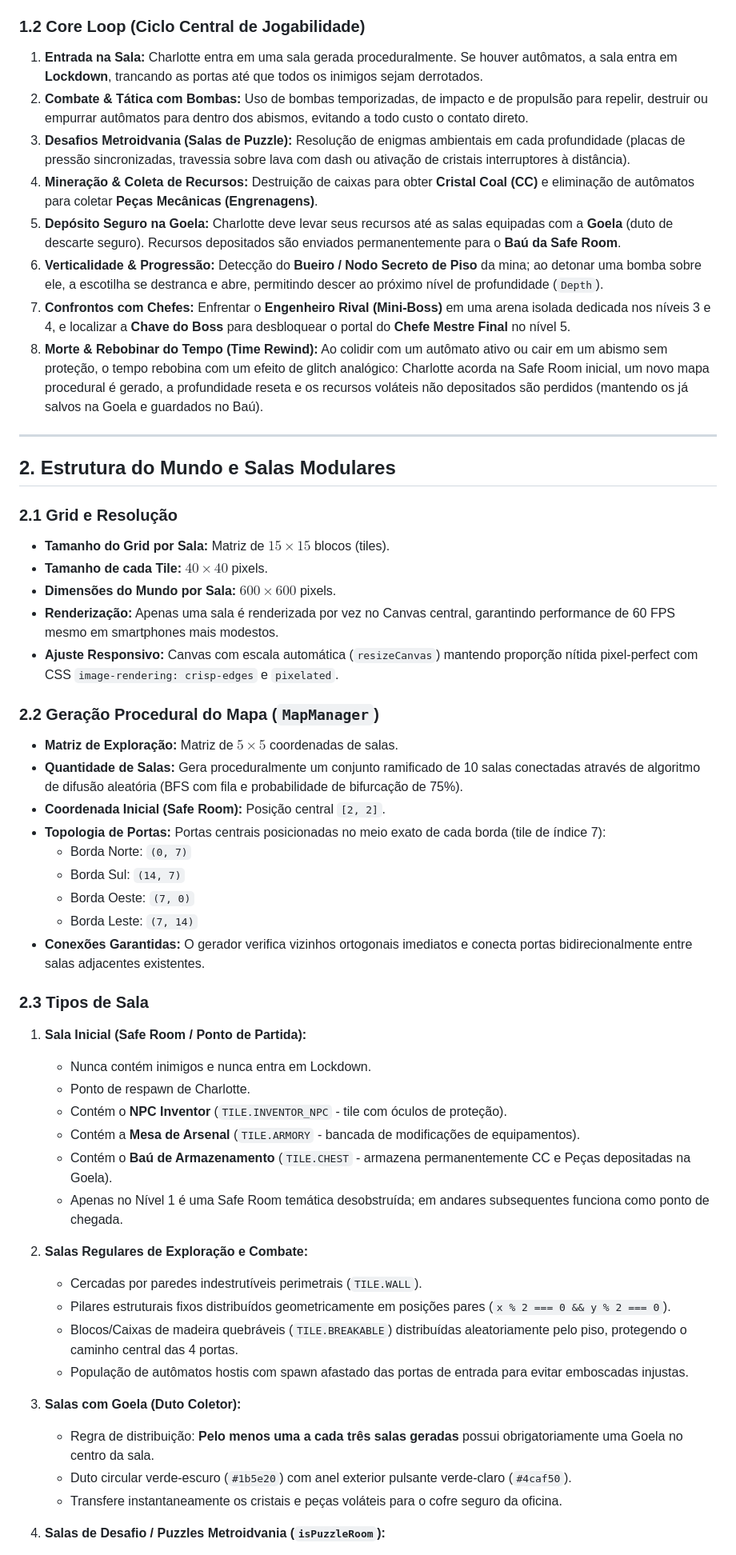
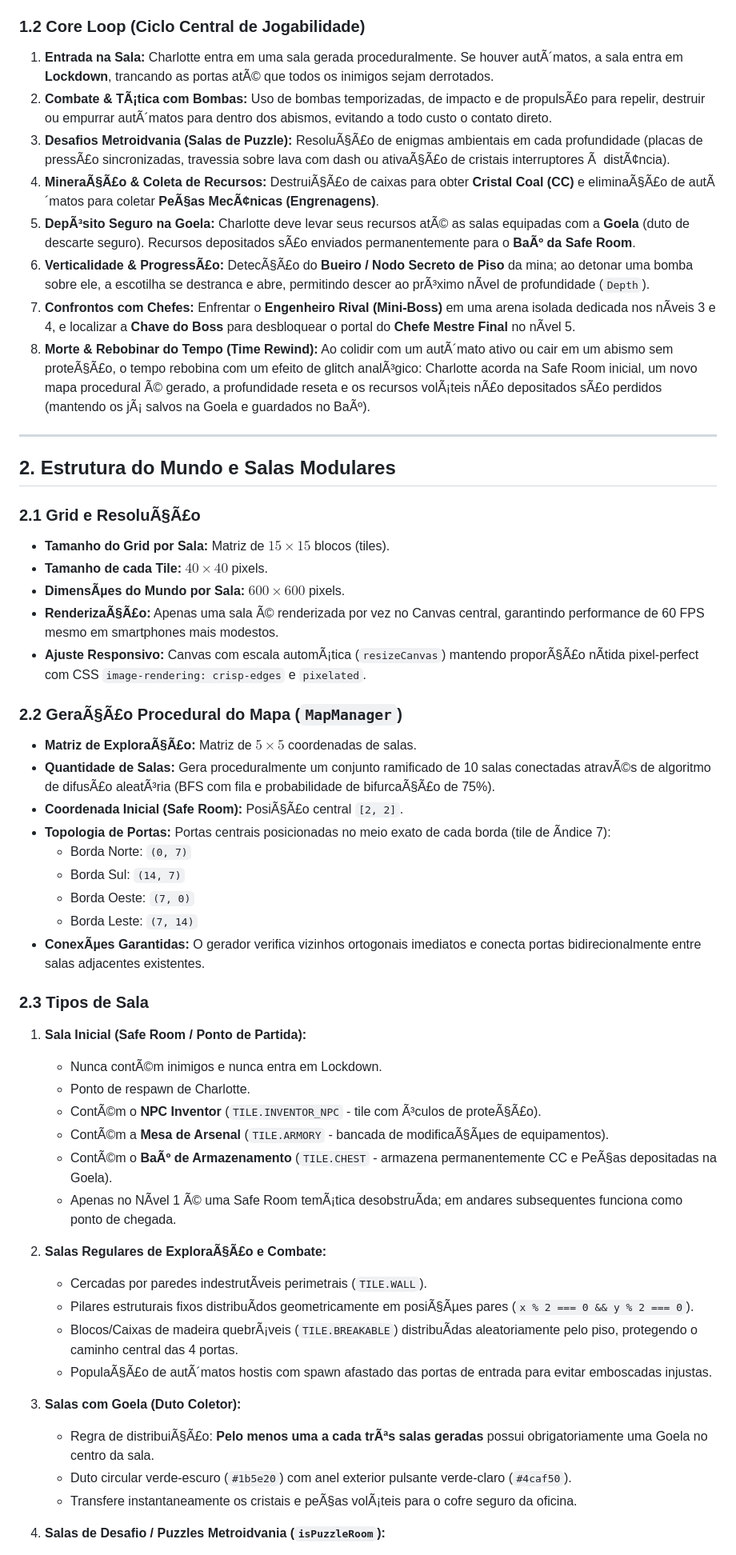
Before and after one commit to VictorLopesD/RogueBomb, a Markdown page: GDD.md, the part around one of its changes. Shown at 80% size. Drawn GitHub-style.

```diff
--- a/GDD.md
+++ b/GDD.md
@@ -14,54 +39,54 @@
 
 ### 1.2 Core Loop (Ciclo Central de Jogabilidade)
-1. **Entrada na Sala:** Charlotte entra em uma sala gerada proceduralmente. Se houver autômatos, a sala entra em **Lockdown**, trancando as portas até que todos os inimigos sejam derrotados.
-2. **Combate & Tática com Bombas:** Uso de bombas temporizadas, de impacto e de propulsão para repelir, destruir ou empurrar autômatos para dentro dos abismos, evitando a todo custo o contato direto.
-3. **Desafios Metroidvania (Salas de Puzzle):** Resolução de enigmas ambientais em cada profundidade (placas de pressão sincronizadas, travessia sobre lava com dash ou ativação de cristais interruptores à distância).
-4. **Mineração & Coleta de Recursos:** Destruição de caixas para obter **Cristal Coal (CC)** e eliminação de autômatos para coletar **Peças Mecânicas (Engrenagens)**.
-5. **Depósito Seguro na Goela:** Charlotte deve levar seus recursos até as salas equipadas com a **Goela** (duto de descarte seguro). Recursos depositados são enviados permanentemente para o **Baú da Safe Room**.
-6. **Verticalidade & Progressão:** Detecção do **Bueiro / Nodo Secreto de Piso** da mina; ao detonar uma bomba sobre ele, a escotilha se destranca e abre, permitindo descer ao próximo nível de profundidade (`Depth`).
-7. **Confrontos com Chefes:** Enfrentar o **Engenheiro Rival (Mini-Boss)** em uma arena isolada dedicada nos níveis 3 e 4, e localizar a **Chave do Boss** para desbloquear o portal do **Chefe Mestre Final** no nível 5.
-8. **Morte & Rebobinar do Tempo (Time Rewind):** Ao colidir com um autômato ativo ou cair em um abismo sem proteção, o tempo rebobina com um efeito de glitch analógico: Charlotte acorda na Safe Room inicial, um novo mapa procedural é gerado, a profundidade reseta e os recursos voláteis não depositados são perdidos (mantendo os já salvos na Goela e guardados no Baú).
+1. **Entrada na Sala:** Charlotte entra em uma sala gerada proceduralmente. Se houver autÃ´matos, a sala entra em **Lockdown**, trancando as portas atÃ© que todos os inimigos sejam derrotados.
+2. **Combate & TÃ¡tica com Bombas:** Uso de bombas temporizadas, de impacto e de propulsÃ£o para repelir, destruir ou empurrar autÃ´matos para dentro dos abismos, evitando a todo custo o contato direto.
+3. **Desafios Metroidvania (Salas de Puzzle):** ResoluÃ§Ã£o de enigmas ambientais em cada profundidade (placas de pressÃ£o sincronizadas, travessia sobre lava com dash ou ativaÃ§Ã£o de cristais interruptores Ã  distÃ¢ncia).
+4. **MineraÃ§Ã£o & Coleta de Recursos:** DestruiÃ§Ã£o de caixas para obter **Cristal Coal (CC)** e eliminaÃ§Ã£o de autÃ´matos para coletar **PeÃ§as MecÃ¢nicas (Engrenagens)**.
+5. **DepÃ³sito Seguro na Goela:** Charlotte deve levar seus recursos atÃ© as salas equipadas com a **Goela** (duto de descarte seguro). Recursos depositados sÃ£o enviados permanentemente para o **BaÃº da Safe Room**.
+6. **Verticalidade & ProgressÃ£o:** DetecÃ§Ã£o do **Bueiro / Nodo Secreto de Piso** da mina; ao detonar uma bomba sobre ele, a escotilha se destranca e abre, permitindo descer ao prÃ³ximo nÃ­vel de profundidade (`Depth`).
+7. **Confrontos com Chefes:** Enfrentar o **Engenheiro Rival (Mini-Boss)** em uma arena isolada dedicada nos nÃ­veis 3 e 4, e localizar a **Chave do Boss** para desbloquear o portal do **Chefe Mestre Final** no nÃ­vel 5.
+8. **Morte & Rebobinar do Tempo (Time Rewind):** Ao colidir com um autÃ´mato ativo ou cair em um abismo sem proteÃ§Ã£o, o tempo rebobina com um efeito de glitch analÃ³gico: Charlotte acorda na Safe Room inicial, um novo mapa procedural Ã© gerado, a profundidade reseta e os recursos volÃ¡teis nÃ£o depositados sÃ£o perdidos (mantendo os jÃ¡ salvos na Goela e guardados no BaÃº).
 
 ---
 
 ## 2. Estrutura do Mundo e Salas Modulares
 
-### 2.1 Grid e Resolução
+### 2.1 Grid e ResoluÃ§Ã£o
 - **Tamanho do Grid por Sala:** Matriz de $15 \times 15$ blocos (tiles).
 - **Tamanho de cada Tile:** $40 \times 40$ pixels.
-- **Dimensões do Mundo por Sala:** $600 \times 600$ pixels.
-- **Renderização:** Apenas uma sala é renderizada por vez no Canvas central, garantindo performance de 60 FPS mesmo em smartphones mais modestos.
-- **Ajuste Responsivo:** Canvas com escala automática (`resizeCanvas`) mantendo proporção nítida pixel-perfect com CSS `image-rendering: crisp-edges` e `pixelated`.
+- **DimensÃµes do Mundo por Sala:** $600 \times 600$ pixels.
+- **RenderizaÃ§Ã£o:** Apenas uma sala Ã© renderizada por vez no Canvas central, garantindo performance de 60 FPS mesmo em smartphones mais modestos.
+- **Ajuste Responsivo:** Canvas com escala automÃ¡tica (`resizeCanvas`) mantendo proporÃ§Ã£o nÃ­tida pixel-perfect com CSS `image-rendering: crisp-edges` e `pixelated`.
 
-### 2.2 Geração Procedural do Mapa (`MapManager`)
-- **Matriz de Exploração:** Matriz de $5 \times 5$ coordenadas de salas.
-- **Quantidade de Salas:** Gera proceduralmente um conjunto ramificado de 10 salas conectadas através de algoritmo de difusão aleatória (BFS com fila e probabilidade de bifurcação de 75%).
-- **Coordenada Inicial (Safe Room):** Posição central `[2, 2]`.
-- **Topologia de Portas:** Portas centrais posicionadas no meio exato de cada borda (tile de índice 7):
+### 2.2 GeraÃ§Ã£o Procedural do Mapa (`MapManager`)
+- **Matriz de ExploraÃ§Ã£o:** Matriz de $5 \times 5$ coordenadas de salas.
+- **Quantidade de Salas:** Gera proceduralmente um conjunto ramificado de 10 salas conectadas atravÃ©s de algoritmo de difusÃ£o aleatÃ³ria (BFS com fila e probabilidade de bifurcaÃ§Ã£o de 75%).
+- **Coordenada Inicial (Safe Room):** PosiÃ§Ã£o central `[2, 2]`.
+- **Topologia de Portas:** Portas centrais posicionadas no meio exato de cada borda (tile de Ã­ndice 7):
   - Borda Norte: `(0, 7)`
   - Borda Sul: `(14, 7)`
   - Borda Oeste: `(7, 0)`
   - Borda Leste: `(7, 14)`
-- **Conexões Garantidas:** O gerador verifica vizinhos ortogonais imediatos e conecta portas bidirecionalmente entre salas adjacentes existentes.
+- **ConexÃµes Garantidas:** O gerador verifica vizinhos ortogonais imediatos e conecta portas bidirecionalmente entre salas adjacentes existentes.
 
 ### 2.3 Tipos de Sala
 1. **Sala Inicial (Safe Room / Ponto de Partida):**
-   - Nunca contém inimigos e nunca entra em Lockdown.
+   - Nunca contÃ©m inimigos e nunca entra em Lockdown.
    - Ponto de respawn de Charlotte.
-   - Contém o **NPC Inventor** (`TILE.INVENTOR_NPC` - tile com óculos de proteção).
-   - Contém a **Mesa de Arsenal** (`TILE.ARMORY` - bancada de modificações de equipamentos).
-   - Contém o **Baú de Armazenamento** (`TILE.CHEST` - armazena permanentemente CC e Peças depositadas na Goela).
-   - Apenas no Nível 1 é uma Safe Room temática desobstruída; em andares subsequentes funciona como ponto de chegada.
+   - ContÃ©m o **NPC Inventor** (`TILE.INVENTOR_NPC` - tile com Ã³culos de proteÃ§Ã£o).
+   - ContÃ©m a **Mesa de Arsenal** (`TILE.ARMORY` - bancada de modificaÃ§Ãµes de equipamentos).
+   - ContÃ©m o **BaÃº de Armazenamento** (`TILE.CHEST` - armazena permanentemente CC e PeÃ§as depositadas na Goela).
+   - Apenas no NÃ­vel 1 Ã© uma Safe Room temÃ¡tica desobstruÃ­da; em andares subsequentes funciona como ponto de chegada.
 
-2. **Salas Regulares de Exploração e Combate:**
-   - Cercadas por paredes indestrutíveis perimetrais (`TILE.WALL`).
-   - Pilares estruturais fixos distribuídos geometricamente em posições pares (`x % 2 === 0 && y % 2 === 0`).
-   - Blocos/Caixas de madeira quebráveis (`TILE.BREAKABLE`) distribuídas aleatoriamente pelo piso, protegendo o caminho central das 4 portas.
-   - População de autômatos hostis com spawn afastado das portas de entrada para evitar emboscadas injustas.
+2. **Salas Regulares de ExploraÃ§Ã£o e Combate:**
+   - Cercadas por paredes indestrutÃ­veis perimetrais (`TILE.WALL`).
+   - Pilares estruturais fixos distribuÃ­dos geometricamente em posiÃ§Ãµes pares (`x % 2 === 0 && y % 2 === 0`).
+   - Blocos/Caixas de madeira quebrÃ¡veis (`TILE.BREAKABLE`) distribuÃ­das aleatoriamente pelo piso, protegendo o caminho central das 4 portas.
+   - PopulaÃ§Ã£o de autÃ´matos hostis com spawn afastado das portas de entrada para evitar emboscadas injustas.
 
 3. **Salas com Goela (Duto Coletor):**
-   - Regra de distribuição: **Pelo menos uma a cada três salas geradas** possui obrigatoriamente uma Goela no centro da sala.
+   - Regra de distribuiÃ§Ã£o: **Pelo menos uma a cada trÃªs salas geradas** possui obrigatoriamente uma Goela no centro da sala.
    - Duto circular verde-escuro (`#1b5e20`) com anel exterior pulsante verde-claro (`#4caf50`).
-   - Transfere instantaneamente os cristais e peças voláteis para o cofre seguro da oficina.
+   - Transfere instantaneamente os cristais e peÃ§as volÃ¡teis para o cofre seguro da oficina.
 
 4. **Salas de Desafio / Puzzles Metroidvania (`isPuzzleRoom`):**
```
Also changed, not shown: other parts of GDD.md (+308 -283 lines).
